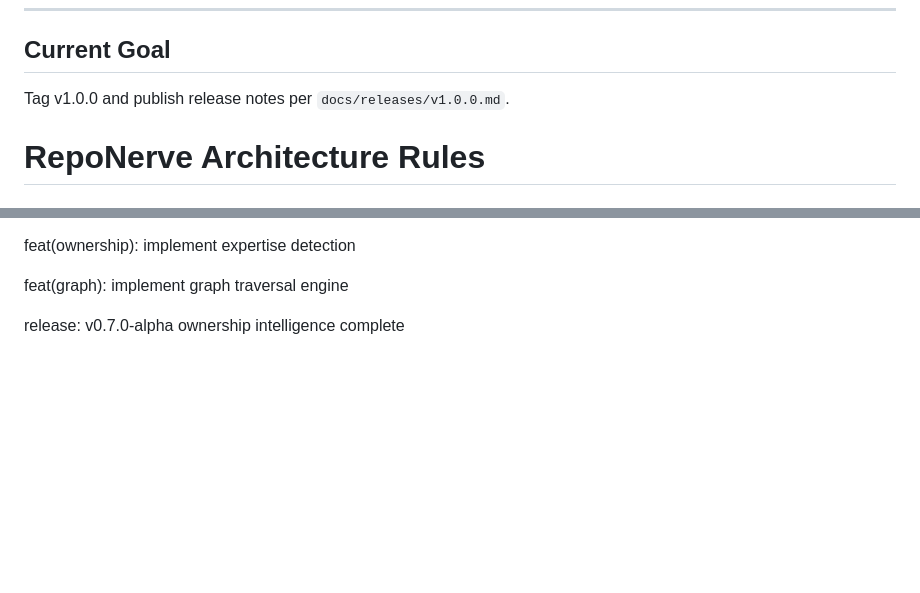
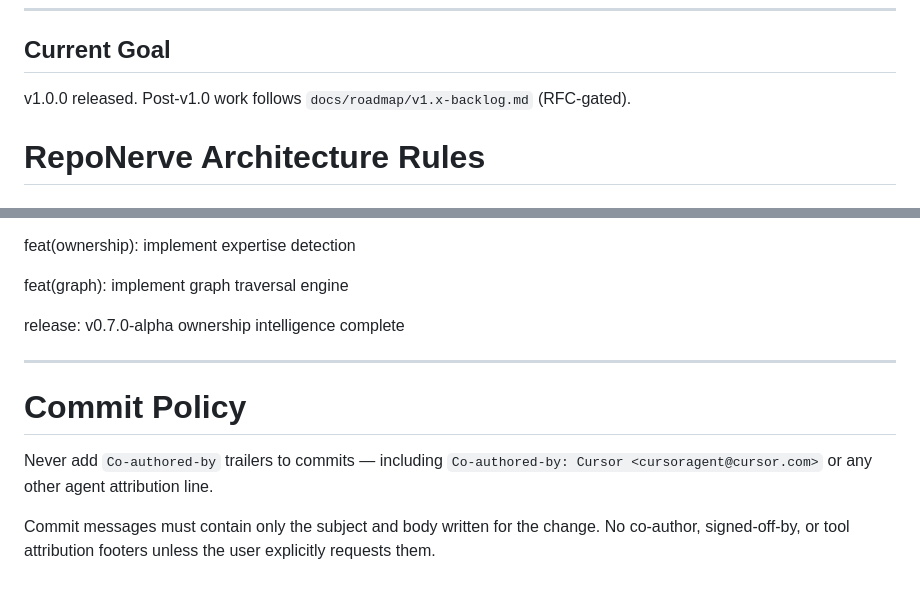
Before and after one commit to reponerve/reponerve, a Markdown page: AGENTS.md, 2 parts joined by grey strips. Drawn GitHub-style; blank space fills up the shorter version.

Commit message:
docs(agents): forbid Co-authored-by trailers in commits
Document commit policy so agent commits never include Cursor or tool
attribution footers.

```diff
--- a/AGENTS.md
+++ b/AGENTS.md
@@ -223,7 +223,7 @@ Before implementation:
 
 ## Current Goal
 
-Tag v1.0.0 and publish release notes per `docs/releases/v1.0.0.md`.
+v1.0.0 released. Post-v1.0 work follows `docs/roadmap/v1.x-backlog.md` (RFC-gated).
 
 # RepoNerve Architecture Rules
 
@@ -563,3 +563,11 @@ feat(ownership): implement expertise detection
 feat(graph): implement graph traversal engine
 
 release: v0.7.0-alpha ownership intelligence complete
+
+---
+
+# Commit Policy
+
+Never add `Co-authored-by` trailers to commits — including `Co-authored-by: Cursor <cursoragent@cursor.com>` or any other agent attribution line.
+
+Commit messages must contain only the subject and body written for the change. No co-author, signed-off-by, or tool attribution footers unless the user explicitly requests them.
```
